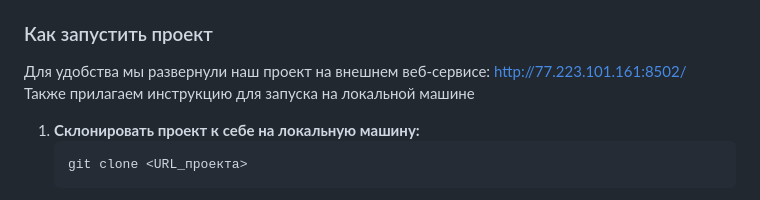
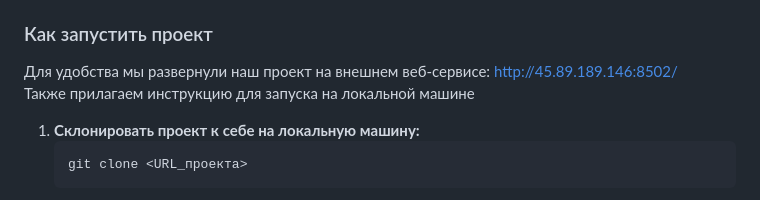
Before and after one commit to AlexeyLugovoy/marketing-image-generator, a Markdown page: README.md, the part around the change. Drawn GitHub-style.

Commit message:
ip address changed

```diff
--- a/README.md
+++ b/README.md
@@ -20,7 +20,7 @@
 - `RND.ipynb`: Ноутбук для экспериментов и бенчмарков моделей
 
 ### Как запустить проект
-Для удобства мы развернули наш проект на внешнем веб-сервисе: [http://77.223.101.161:8502/](http://77.223.101.161:8502/) \
+Для удобства мы развернули наш проект на внешнем веб-сервисе: [http://45.89.189.146:8502/](http://45.89.189.146:8502/) \
 Также прилагаем инструкцию для запуска на локальной машине
 
 1. **Склонировать проект к себе на локальную машину:**
```
